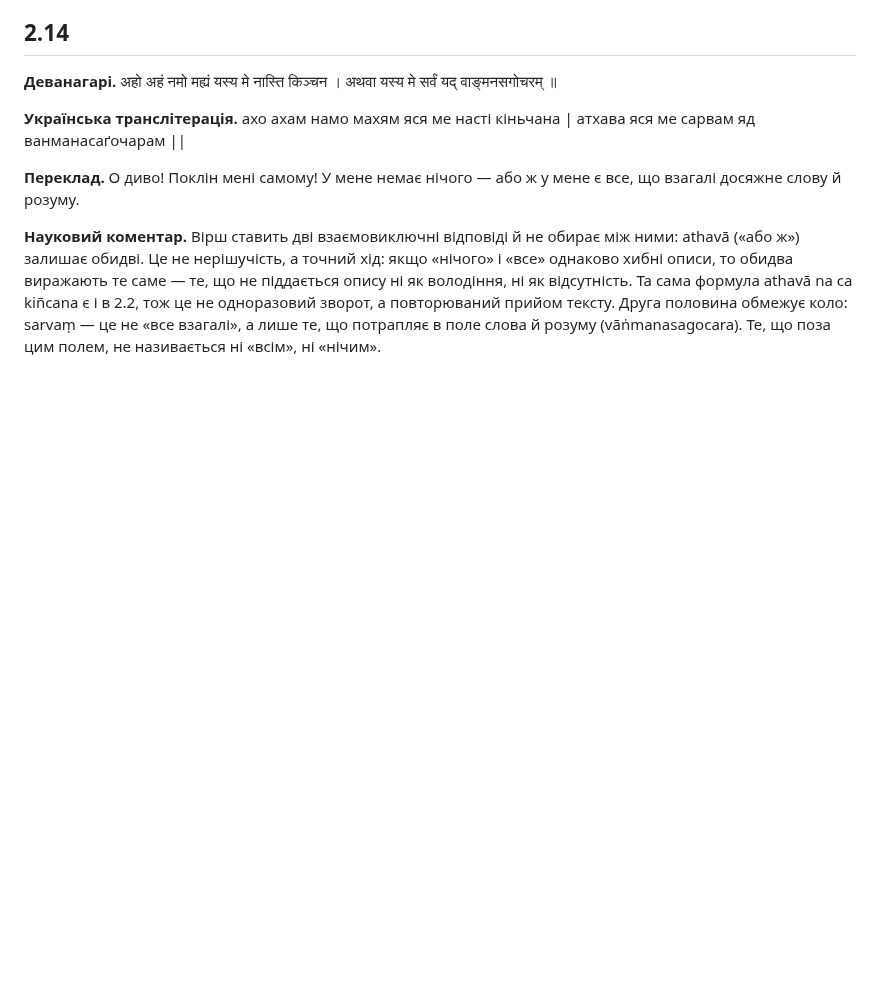
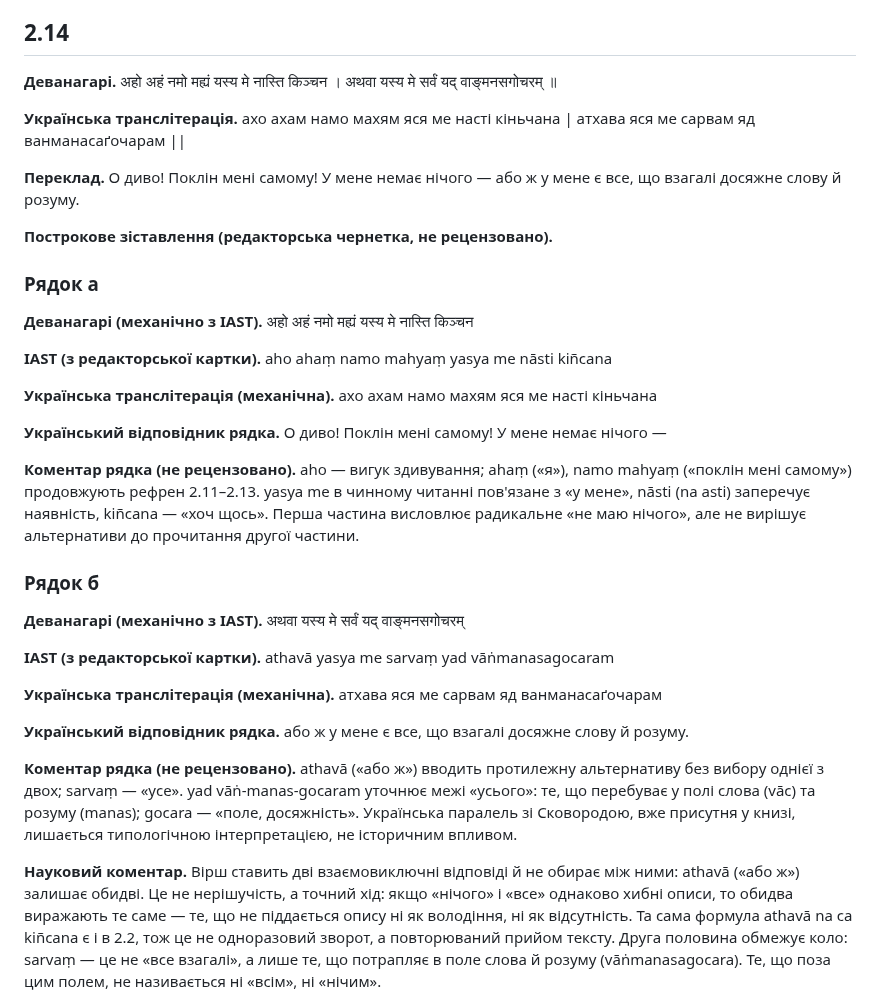
Before and after one commit to juv4uk/ukrainian-books, a Markdown page: books/ashtavakra-gita/rozdil-2-naukove.md, the part around one of its changes. Drawn GitHub-style; blank space fills up the shorter version.

```diff
--- a/books/ashtavakra-gita/rozdil-2-naukove.md
+++ b/books/ashtavakra-gita/rozdil-2-naukove.md
@@ -403,6 +403,32 @@
 
 **Переклад.** О диво! Поклін мені самому! У мене немає нічого — або ж у мене є все, що взагалі досяжне слову й розуму.
 
+**Построкове зіставлення (редакторська чернетка, не рецензовано).**
+
+### Рядок а
+
+**Деванагарі (механічно з IAST).** अहो अहं नमो मह्यं यस्य मे नास्ति किञ्चन
+
+**IAST (з редакторської картки).** aho ahaṃ namo mahyaṃ yasya me nāsti kiñcana
+
+**Українська транслітерація (механічна).** ахо ахам намо махям яся ме насті кіньчана
+
+**Український відповідник рядка.** О диво! Поклін мені самому! У мене немає нічого —
+
+**Коментар рядка (не рецензовано).** aho — вигук здивування; ahaṃ («я»), namo mahyaṃ («поклін мені самому») продовжують рефрен 2.11–2.13. yasya me в чинному читанні пов'язане з «у мене», nāsti (na asti) заперечує наявність, kiñcana — «хоч щось». Перша частина висловлює радикальне «не маю нічого», але не вирішує альтернативи до прочитання другої частини.
+
+### Рядок б
+
+**Деванагарі (механічно з IAST).** अथवा यस्य मे सर्वं यद् वाङ्मनसगोचरम्
+
+**IAST (з редакторської картки).** athavā yasya me sarvaṃ yad vāṅmanasagocaram
+
+**Українська транслітерація (механічна).** атхава яся ме сарвам яд ванманасаґочарам
+
+**Український відповідник рядка.** або ж у мене є все, що взагалі досяжне слову й розуму.
+
+**Коментар рядка (не рецензовано).** athavā («або ж») вводить протилежну альтернативу без вибору однієї з двох; sarvaṃ — «усе». yad vāṅ-manas-gocaram уточнює межі «усього»: те, що перебуває у полі слова (vāc) та розуму (manas); gocara — «поле, досяжність». Українська паралель зі Сковородою, вже присутня у книзі, лишається типологічною інтерпретацією, не історичним впливом.
+
 **Науковий коментар.** Вірш ставить дві взаємовиключні відповіді й не обирає між ними: athavā («або ж») залишає обидві. Це не нерішучість, а точний хід: якщо «нічого» і «все» однаково хибні описи, то обидва виражають те саме — те, що не піддається опису ні як володіння, ні як відсутність. Та сама формула athavā na ca kiñcana є і в 2.2, тож це не одноразовий зворот, а повторюваний прийом тексту. Друга половина обмежує коло: sarvaṃ — це не «все взагалі», а лише те, що потрапляє в поле слова й розуму (vāṅmanasagocara). Те, що поза цим полем, не називається ні «всім», ні «нічим».
 
 **Українська паралель (наша інтерпретація, не твердження про вплив).** *Григорій Сковорода*, «Убогий Жайворонок». Наша паралель: у Сковороди вбогість і багатство теж міряються не майном, а тим, чи вміщується в людину те, чого вона хоче. Наше порівняння — типологічне.
```
Also changed, not shown: other parts of books/ashtavakra-gita/rozdil-2-naukove.md (+26 -0 lines).
